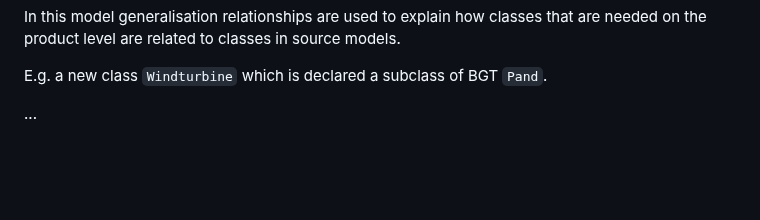
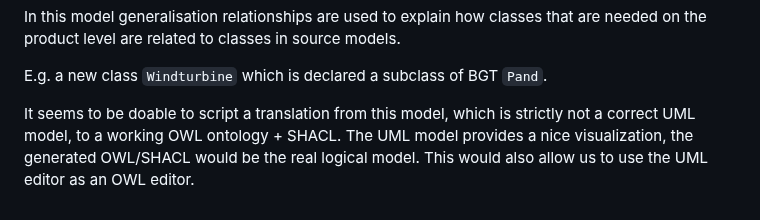
Before and after one commit to Geonovum/IMX-Geo, a Markdown page: intro.md, the part around the change. GitHub-like rendering; blank space fills up the shorter version.

Commit message:
update intro
small addition

```diff
--- a/intro.md
+++ b/intro.md
@@ -66,4 +66,4 @@ In this model generalisation relationships are used to explain how classes that
 
 E.g. a new class `Windturbine` which is declared a subclass of BGT `Pand`.
 
-...
+It seems to be doable to script a translation from this model, which is strictly not a correct UML model, to a working OWL ontology + SHACL. The UML model provides a nice visualization, the generated OWL/SHACL would be the real logical model. This would also allow us to use the UML editor as an OWL editor.
```
